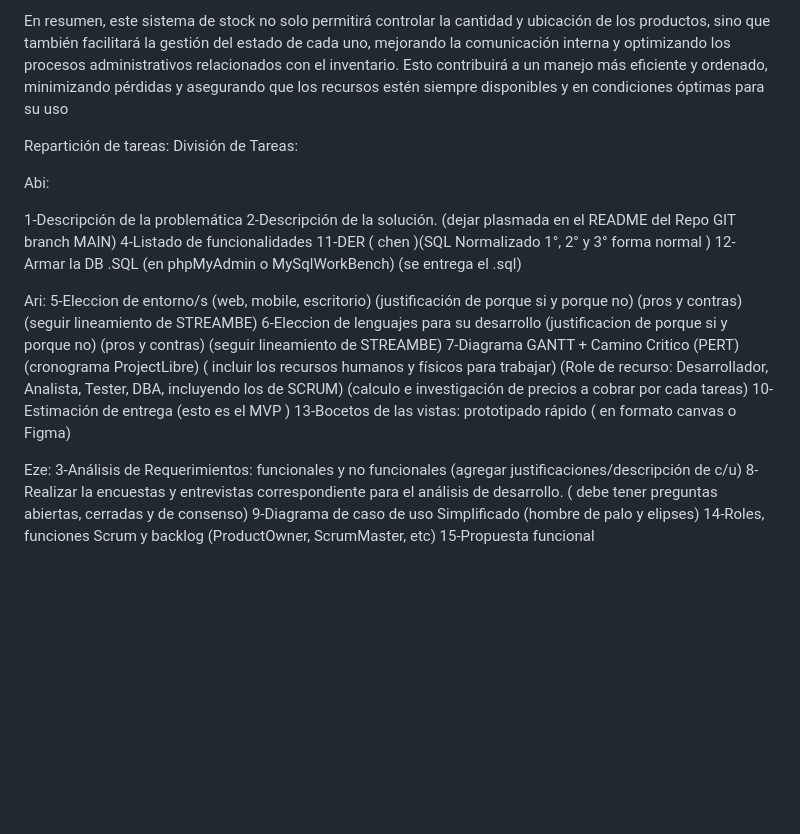
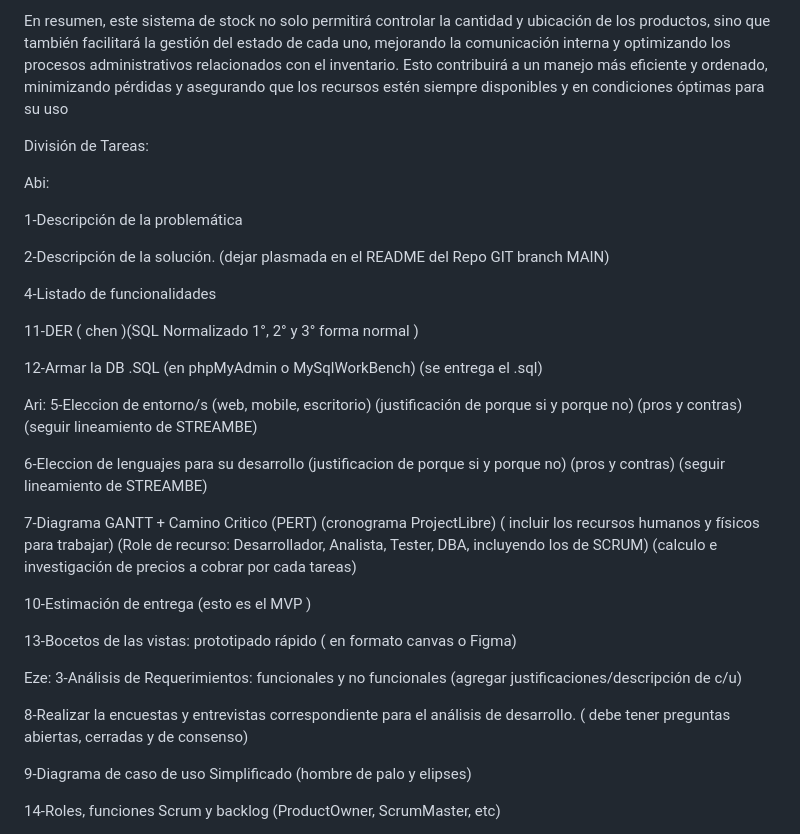
Before and after one commit to Vexiie/Stockeando, a Markdown page: README.md, the part around the change. GitHub-like rendering; blank space fills up the shorter version.

```diff
--- a/README.md
+++ b/README.md
@@ -9,28 +9,41 @@ Desde la perspectiva administrativa, el sistema permitirá a los administradores
 
 En resumen, este sistema de stock no solo permitirá controlar la cantidad y ubicación de los productos, sino que también facilitará la gestión del estado de cada uno, mejorando la comunicación interna y optimizando los procesos administrativos relacionados con el inventario. Esto contribuirá a un manejo más eficiente y ordenado, minimizando pérdidas y asegurando que los recursos estén siempre disponibles y en condiciones óptimas para su uso
 
-Repartición de tareas:
+
 División de Tareas:
 
 Abi:
 
 
 1-Descripción de la problemática
+
 2-Descripción de la solución. (dejar plasmada en el README del Repo GIT branch MAIN)
+
 4-Listado de funcionalidades
+
 11-DER  ( chen )(SQL Normalizado 1°, 2° y 3° forma normal  )
+
 12-Armar la DB .SQL  (en phpMyAdmin o MySqlWorkBench)  (se entrega el .sql)
 
 Ari:
 5-Eleccion de entorno/s (web, mobile, escritorio) (justificación de porque si y porque no) (pros y contras) (seguir lineamiento de STREAMBE)
+
 6-Eleccion de lenguajes para su desarrollo (justificacion de porque si y porque no) (pros y contras) (seguir lineamiento de STREAMBE)
+
 7-Diagrama GANTT + Camino Critico (PERT)  (cronograma ProjectLibre)  ( incluir los recursos humanos y físicos para trabajar)   (Role de recurso: Desarrollador, Analista, Tester, DBA, incluyendo los de SCRUM) (calculo e investigación de precios a cobrar por cada tareas)
+
 10-Estimación de entrega (esto es el MVP )
+
 13-Bocetos de las vistas: prototipado rápido ( en formato canvas o Figma)
+
 
 Eze:
 3-Análisis de Requerimientos: funcionales y no funcionales  (agregar justificaciones/descripción de c/u)
+
 8-Realizar la encuestas y entrevistas correspondiente para el análisis de desarrollo. ( debe tener preguntas abiertas, cerradas y de consenso)
+
 9-Diagrama de caso de uso Simplificado (hombre de palo y elipses)
+
 14-Roles, funciones Scrum y backlog   (ProductOwner,  ScrumMaster, etc)
+
 15-Propuesta funcional
```
